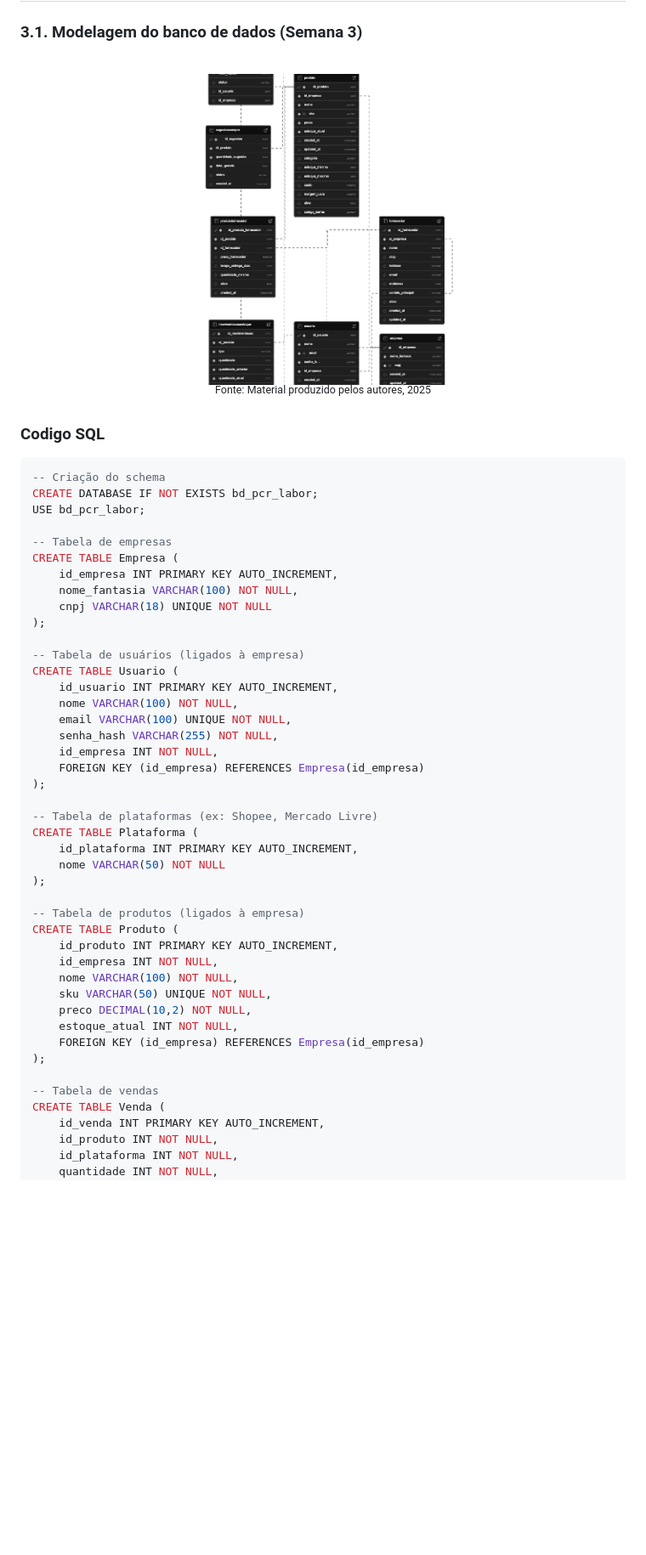
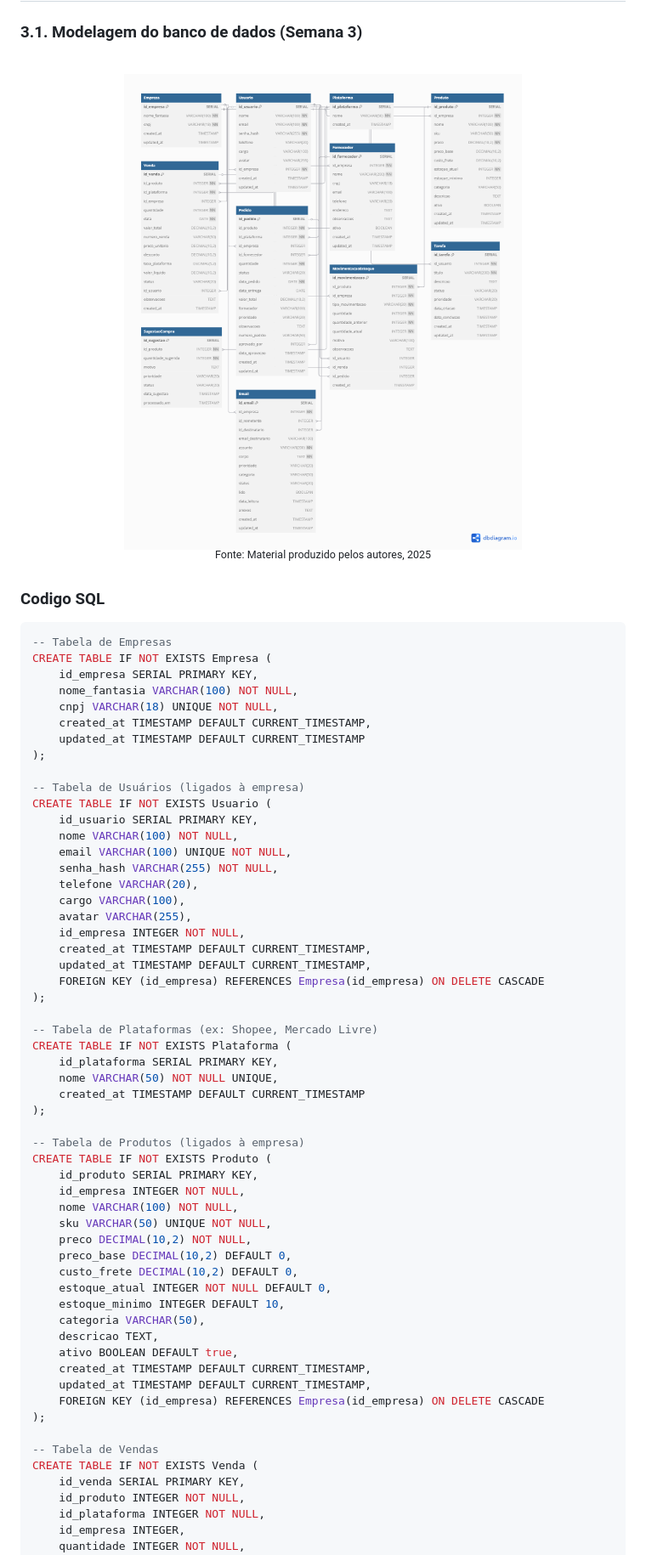
Before and after one commit to c4uazinnnn/Projeto-Individual-Pcr-Labor, a Markdown page: documents/WAD.md, the part around the change printed below. Shown: that part at 85% size. Drawn GitHub-style; pictures changed too: documents/assets/Modelo Relacional.png; blank space fills up the shorter version.

````diff
--- a/documents/WAD.md
+++ b/documents/WAD.md
@@ -63,48 +63,61 @@ A US01 é negociável porque o gerente de operações pode escolher, por exemplo
 
 
 ```sql
--- Criação do schema
-CREATE DATABASE IF NOT EXISTS bd_pcr_labor;
-USE bd_pcr_labor;
-
--- Tabela de empresas
-CREATE TABLE Empresa (
-    id_empresa INT PRIMARY KEY AUTO_INCREMENT,
+-- Tabela de Empresas
+CREATE TABLE IF NOT EXISTS Empresa (
+    id_empresa SERIAL PRIMARY KEY,
     nome_fantasia VARCHAR(100) NOT NULL,
-    cnpj VARCHAR(18) UNIQUE NOT NULL
+    cnpj VARCHAR(18) UNIQUE NOT NULL,
+    created_at TIMESTAMP DEFAULT CURRENT_TIMESTAMP,
+    updated_at TIMESTAMP DEFAULT CURRENT_TIMESTAMP
 );
 
--- Tabela de usuários (ligados à empresa)
-CREATE TABLE Usuario (
-    id_usuario INT PRIMARY KEY AUTO_INCREMENT,
+-- Tabela de Usuários (ligados à empresa)
+CREATE TABLE IF NOT EXISTS Usuario (
+    id_usuario SERIAL PRIMARY KEY,
     nome VARCHAR(100) NOT NULL,
     email VARCHAR(100) UNIQUE NOT NULL,
     senha_hash VARCHAR(255) NOT NULL,
-    id_empresa INT NOT NULL,
-    FOREIGN KEY (id_empresa) REFERENCES Empresa(id_empresa)
+    telefone VARCHAR(20),
+    cargo VARCHAR(100),
+    avatar VARCHAR(255),
+    id_empresa INTEGER NOT NULL,
+    created_at TIMESTAMP DEFAULT CURRENT_TIMESTAMP,
+    updated_at TIMESTAMP DEFAULT CURRENT_TIMESTAMP,
+    FOREIGN KEY (id_empresa) REFERENCES Empresa(id_empresa) ON DELETE CASCADE
 );
 
--- Tabela de plataformas (ex: Shopee, Mercado Livre)
-CREATE TABLE Plataforma (
-    id_plataforma INT PRIMARY KEY AUTO_INCREMENT,
-    nome VARCHAR(50) NOT NULL
+-- Tabela de Plataformas (ex: Shopee, Mercado Livre)
+CREATE TABLE IF NOT EXISTS Plataforma (
+    id_plataforma SERIAL PRIMARY KEY,
+    nome VARCHAR(50) NOT NULL UNIQUE,
+    created_at TIMESTAMP DEFAULT CURRENT_TIMESTAMP
 );
 
--- Tabela de produtos (ligados à empresa)
-CREATE TABLE Produto (
-    id_produto INT PRIMARY KEY AUTO_INCREMENT,
-    id_empresa INT NOT NULL,
+-- Tabela de Produtos (ligados à empresa)
+CREATE TABLE IF NOT EXISTS Produto (
+    id_produto SERIAL PRIMARY KEY,
+    id_empresa INTEGER NOT NULL,
     nome VARCHAR(100) NOT NULL,
     sku VARCHAR(50) UNIQUE NOT NULL,
     preco DECIMAL(10,2) NOT NULL,
-    estoque_atual INT NOT NULL,
-    FOREIGN KEY (id_empresa) REFERENCES Empresa(id_empresa)
+    preco_base DECIMAL(10,2) DEFAULT 0,
+    custo_frete DECIMAL(10,2) DEFAULT 0,
+    estoque_atual INTEGER NOT NULL DEFAULT 0,
+    estoque_minimo INTEGER DEFAULT 10,
+    categoria VARCHAR(50),
+    descricao TEXT,
+    ativo BOOLEAN DEFAULT true,
+    created_at TIMESTAMP DEFAULT CURRENT_TIMESTAMP,
+    updated_at TIMESTAMP DEFAULT CURRENT_TIMESTAMP,
+    FOREIGN KEY (id_empresa) REFERENCES Empresa(id_empresa) ON DELETE CASCADE
 );
 
--- Tabela de vendas
-CREATE TABLE Venda (
-    id_venda INT PRIMARY KEY AUTO_INCREMENT,
-    id_produto INT NOT NULL,
-    id_plataforma INT NOT NULL,
-    quantidade INT NOT NULL,
+-- Tabela de Vendas
+CREATE TABLE IF NOT EXISTS Venda (
+    id_venda SERIAL PRIMARY KEY,
+    id_produto INTEGER NOT NULL,
+    id_plataforma INTEGER NOT NULL,
+    id_empresa INTEGER,
+    quantidade INTEGER NOT NULL,
     data DATE NOT NULL,
````
Also changed, not shown: other parts of documents/WAD.md (+130 -9 lines), README-FINAL.md (+52 -52 lines), 1 other file.
